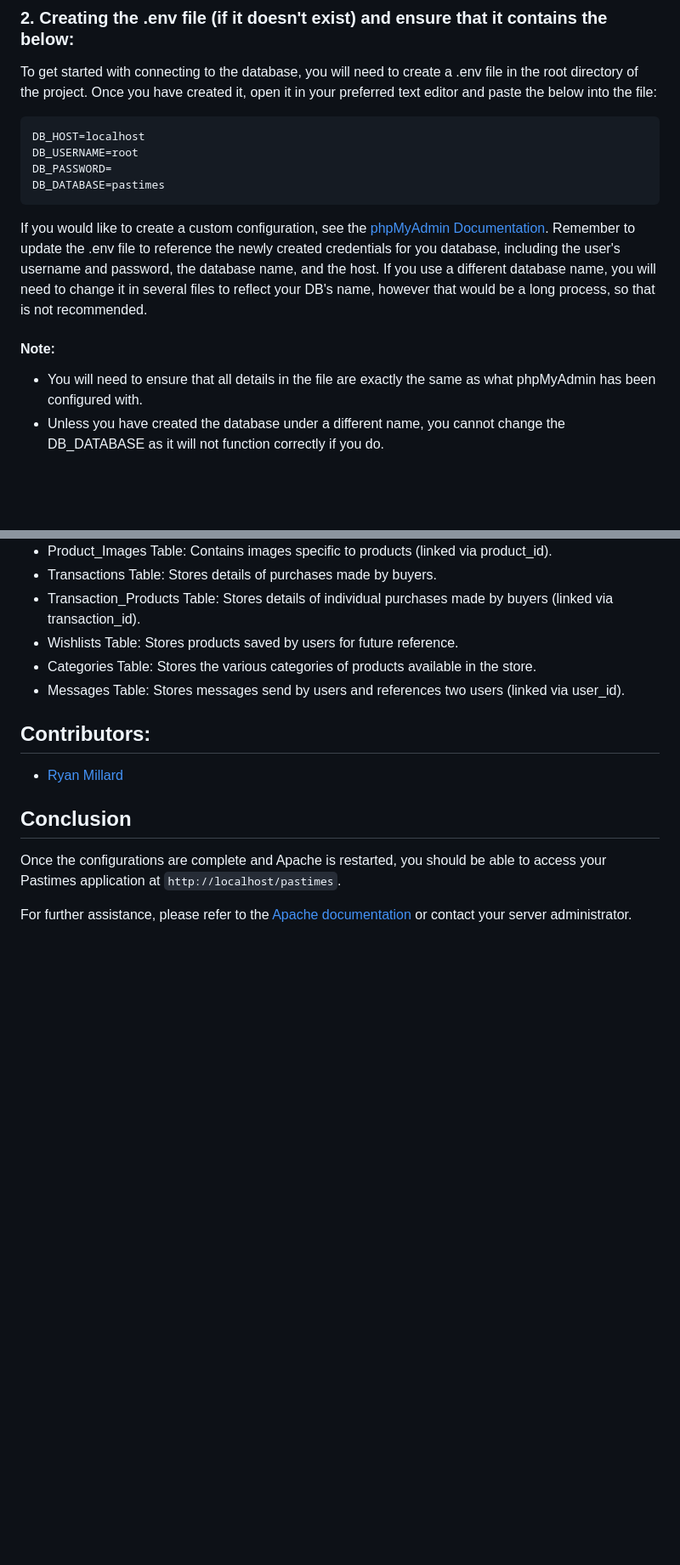
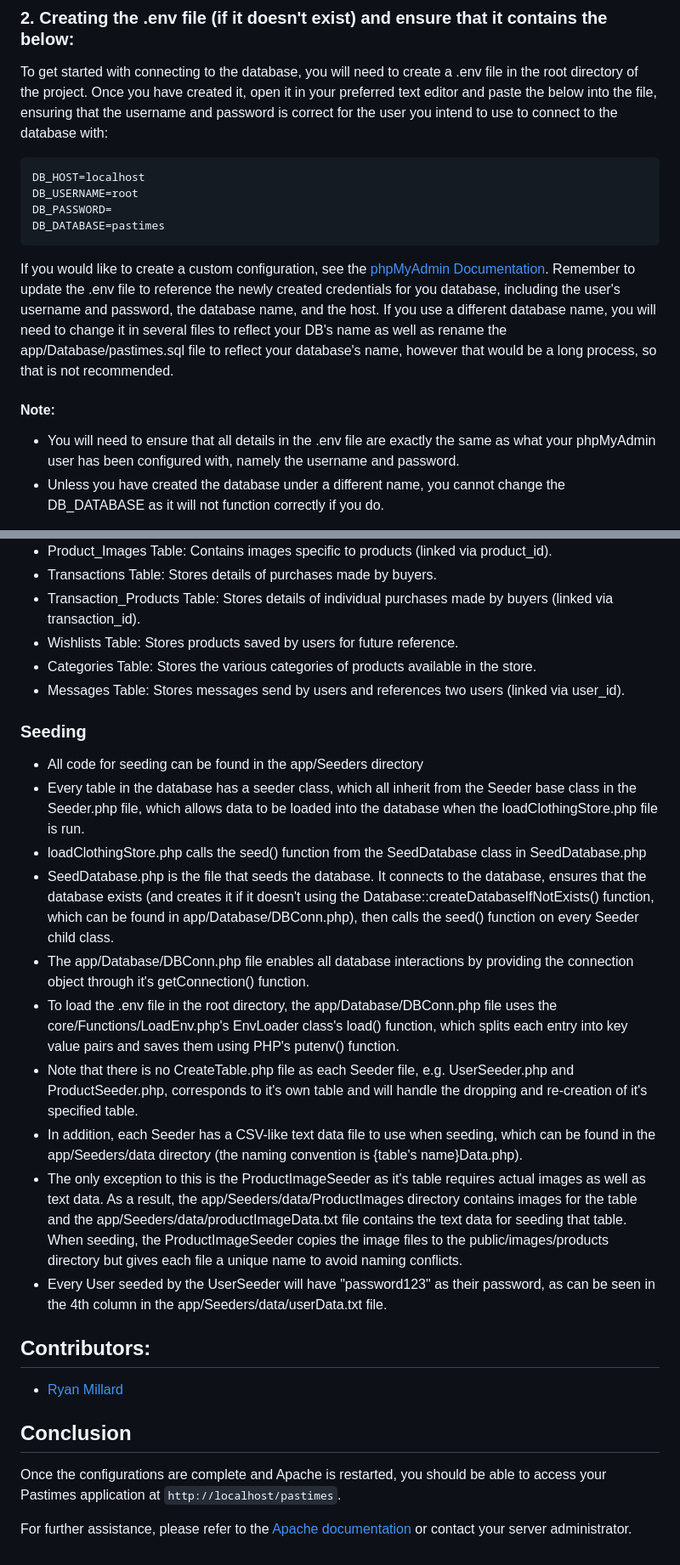
Before and after one commit to Ryan-Millard/Pastimes-WEDE6021-POE, a Markdown page: README.md, 2 parts joined by grey strips. Shown at 85% size. GitHub-like rendering; blank space fills up the shorter version.

```diff
--- a/README.md
+++ b/README.md
@@ -171,7 +171,7 @@ This topic covers setting up a new database with fictitious entries as well as s
 ### 2. Creating the .env file (if it doesn't exist) and ensure that it contains the below:
 
 To get started with connecting to the database, you will need to create a .env file in the root directory of the project.
-Once you have created it, open it in your preferred text editor and paste the below into the file:
+Once you have created it, open it in your preferred text editor and paste the below into the file, ensuring that the username and password is correct for the user you intend to use to connect to the database with:
 
     DB_HOST=localhost
     DB_USERNAME=root
@@ -180,10 +180,10 @@ Once you have created it, open it in your preferred text editor and paste the be
 
 If you would like to create a custom configuration, see the [phpMyAdmin Documentation](https://docs.phpmyadmin.net/en/latest/user.html).
 Remember to update the .env file to reference the newly created credentials for you database, including the user's username and password, the database name, and the host.
-If you use a different database name, you will need to change it in several files to reflect your DB's name, however that would be a long process, so that is not recommended.
+If you use a different database name, you will need to change it in several files to reflect your DB's name as well as rename the app/Database/pastimes.sql file to reflect your database's name, however that would be a long process, so that is not recommended.
 
 #### Note:
-- You will need to ensure that all details in the file are exactly the same as what phpMyAdmin has been configured with.
+- You will need to ensure that all details in the .env file are exactly the same as what your phpMyAdmin user has been configured with, namely the username and password.
 - Unless you have created the database under a different name, you cannot change the DB_DATABASE as it will not function correctly if you do.
 
 To connect to to the database, you only require those four credentials. The core/Functions/LoadEnv.php's EnvLoader class's load function only loads those four, so keep that in mind when configuring the .env file.
@@ -289,6 +289,18 @@ A list of key features included in the project:
 - Categories Table: Stores the various categories of products available in the store.
 - Messages Table: Stores messages send by users and references two users (linked via user_id).
 
+### Seeding
+- All code for seeding can be found in the app/Seeders directory
+- Every table in the database has a seeder class, which all inherit from the Seeder base class in the Seeder.php file, which allows data to be loaded into the database when the loadClothingStore.php file is run.
+- loadClothingStore.php calls the seed() function from the SeedDatabase class in SeedDatabase.php
+- SeedDatabase.php is the file that seeds the database. It connects to the database, ensures that the database exists (and creates it if it doesn't using the Database::createDatabaseIfNotExists() function, which can be found in app/Database/DBConn.php), then calls the seed() function on every Seeder child class.
+- The app/Database/DBConn.php file enables all database interactions by providing the connection object through it's getConnection() function.
+- To load the .env file in the root directory, the app/Database/DBConn.php file uses the core/Functions/LoadEnv.php's EnvLoader class's load() function, which splits each entry into key value pairs and saves them using PHP's putenv() function.
+- Note that there is no CreateTable.php file as each Seeder file, e.g. UserSeeder.php and ProductSeeder.php, corresponds to it's own table and will handle the dropping and re-creation of it's specified table.
+- In addition, each Seeder has a CSV-like text data file to use when seeding, which can be found in the app/Seeders/data directory (the naming convention is {table's name}Data.php).
+- The only exception to this is the ProductImageSeeder as it's table requires actual images as well as text data. As a result, the app/Seeders/data/ProductImages directory contains images for the table and the app/Seeders/data/productImageData.txt file contains the text data for seeding that table. When seeding, the ProductImageSeeder copies the image files to the public/images/products directory but gives each file a unique name to avoid naming conflicts.
+- Every User seeded by the UserSeeder will have "password123" as their password, as can be seen in the 4th column in the app/Seeders/data/userData.txt file.
+
 ## Contributors:
 
 - [Ryan Millard](https://github.com/Ryan-Millard)
```
